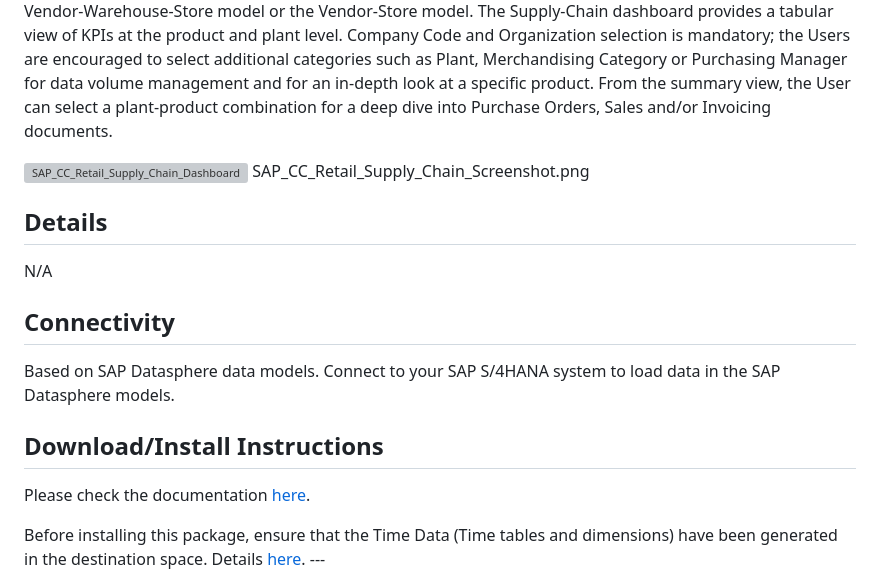
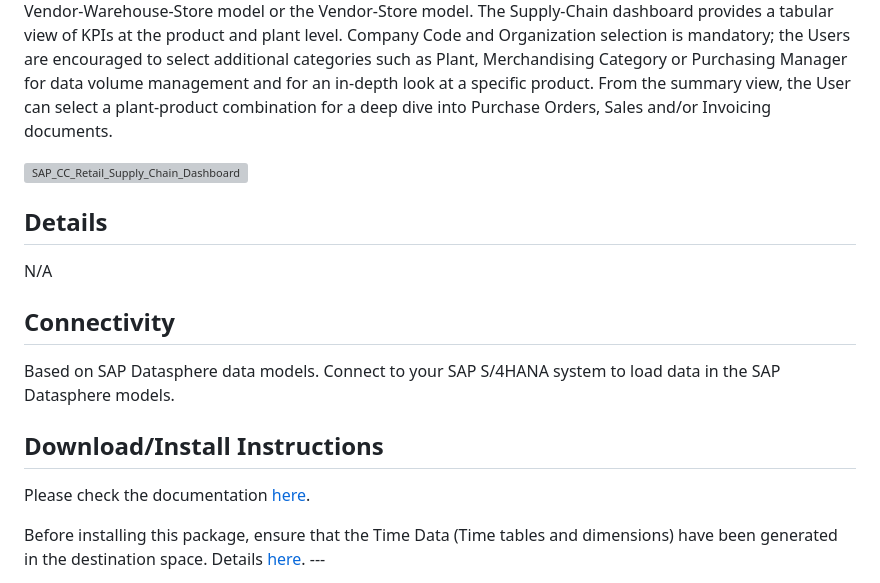
Before and after one commit to SAP-samples/analytics-cloud-datasphere-community-content, a Markdown page: Demos/DSP_Retail_Supply_Chain_Dashboard/README.md, the part around the change printed below. GitHub-like rendering; grey boxes are pictures that could not be loaded.

```diff
--- a/Demos/DSP_Retail_Supply_Chain_Dashboard/README.md
+++ b/Demos/DSP_Retail_Supply_Chain_Dashboard/README.md
@@ -14,7 +14,6 @@ Inital release
 The Supply-Chain dashboard brings together select KPIs from procurement, demand, and sales for an end-to-end visibility of the inventory at a plant (Warehouse) level to aid with daily operations. The primary target for this dashboard is Retail. Within the Retail vertical, the dashboard may be applicable to industries utilizing the Vendor-Warehouse-Store model or the Vendor-Store model. The Supply-Chain dashboard provides a tabular view of KPIs at the product and plant level. Company Code and Organization selection is mandatory; the Users are encouraged to select additional categories such as Plant, Merchandising Category or Purchasing Manager for data volume management and for an in-depth look at a specific product. From the summary view, the User can select a plant-product combination for a deep dive into Purchase Orders, Sales and/or Invoicing documents.
 
 ![SAP_CC_Retail_Supply_Chain_Dashboard](SAP_CC_Retail_Supply_Chain_Screenshot.png)
-SAP_CC_Retail_Supply_Chain_Screenshot.png
 
 ## Details
 N/A
```
Also changed, not shown: other parts of Demos/DSP_Retail_Supply_Chain_Dashboard/README.md (+1 -1 lines).
